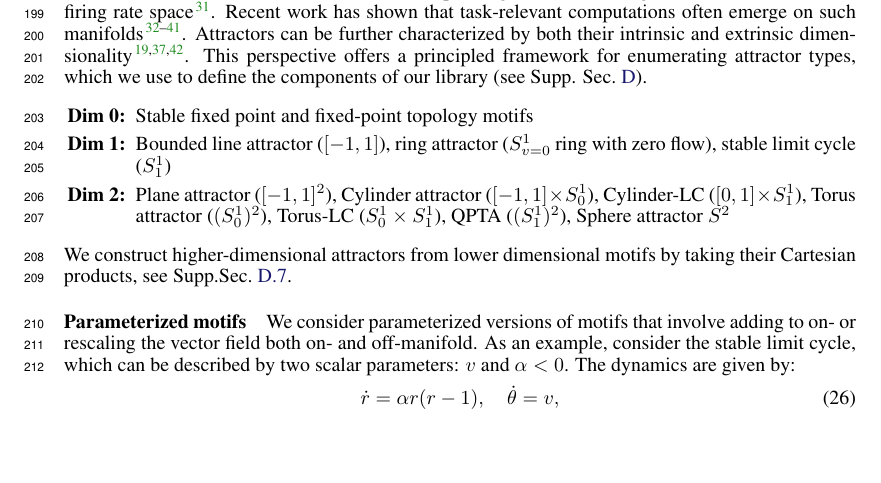
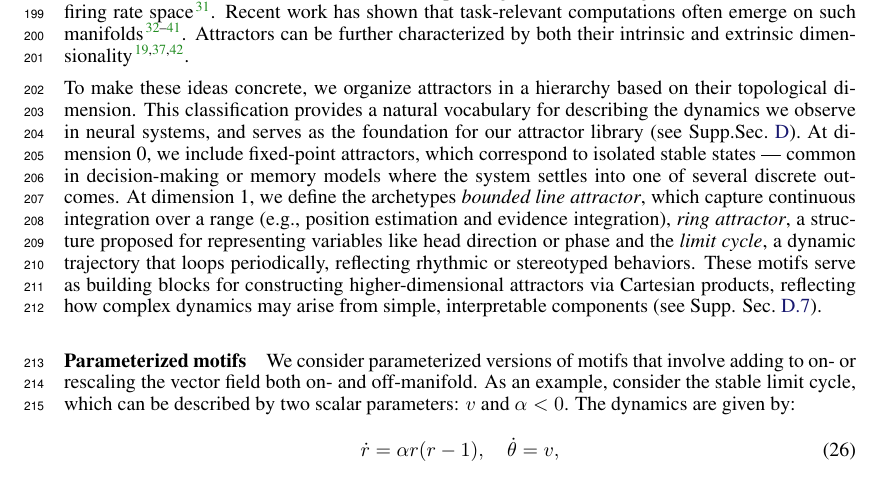
Before and after one commit to Asagodi/topological_diversity, a LaTeX paper (iam/interpretable_attractor_motifs.tex): part of page 7 of 40, cut so that both start at the same text, the shorter picture padded with empty space. Compiled offline with pdfLaTeX.

Commit message:
list decompression

```diff
--- a/iam/interpretable_attractor_motifs.tex
+++ b/iam/interpretable_attractor_motifs.tex
@@ -662,14 +662,13 @@ Attractors can be systematically classified by their topological dimension, with
  In neural systems, trial-averaged activity often reflects low-dimensional structure, corresponding to an embedding of the task manifold into firing rate space \citep{gao2015simplicity}.
 Recent work has shown that task-relevant computations often emerge on such manifolds \citep{langdon2023unifying,can2021emergence,cueva2021continuous,gort2024emergence,mishra2021continual,chaudhuri2019attractor,ghazizadeh2021slowmanifold,duncker2021dynamics, pezon2024linking,fortunato2024nonlinear}.
 Attractors can be further characterized by both their intrinsic and extrinsic dimensionality \citep{jazayeri2021interpreting,chaudhuri2019attractor,Sagodi2024a}.
-This perspective offers a principled framework for enumerating attractor types, which we use to define the components of our library (see Supp. Sec.~\ref{sec:library}).
-\begin{enumerate}[start=0,label={\bfseries Dim \arabic*:}]
-\item  Stable fixed point and fixed-point topology motifs
-\item  Bounded line attractor ($[-1,1]$), ring attractor ($S_{v=0}^1$ ring with zero flow), stable limit cycle ($S_1^1$)
-\item Plane attractor ($[-1,1]^2$), Cylinder attractor ($[-1,1]\times S_0^1$), Cylinder-LC ($[0,1]\times S_1^1$), Torus attractor ($(S_0^1)^2$), Torus-LC ($S_0^1\times S_1^1$), QPTA ($(S_1^1)^2$), Sphere attractor $S^2$
-%\item ...
-\end{enumerate}
-We construct  higher-dimensional attractors from lower dimensional motifs by taking their Cartesian products, see Supp.Sec.~\ref{sec:composite}.
+
+To make these ideas concrete, we organize attractors in a hierarchy based on their topological dimension. This classification provides a natural vocabulary for describing the dynamics we observe in neural systems, and serves as the foundation for our attractor library (see Supp.Sec.~\ref{sec:library}).
+At dimension 0, we include fixed-point attractors, which correspond to isolated stable states — common in decision-making or memory models where the system settles into one of several discrete outcomes.
+At dimension 1, we define the archetypes \emph{bounded line attractor}, which capture continuous integration over a range (e.g., position estimation and evidence integration), \emph{ring attractor}, a structure proposed for representing variables like head direction or phase and the \emph{limit cycle}, a dynamic trajectory that loops periodically, reflecting rhythmic or stereotyped behaviors.
+%At dimension 2, we find attractors like the plane and cylinder, representing combinations of continuous variables (e.g., two independent integrators, or a position and a phase).
+ %More structured 2D attractors include the torus, formed by coupling two ring-like dimensions, and the sphere, a closed surface that supports more global integration or constrained exploration.
+These motifs serve as building blocks for constructing higher-dimensional attractors via Cartesian products, reflecting how complex dynamics may arise from simple, interpretable components (see Supp. Sec.~\ref{sec:composite}).
 
 \paragraph{Parameterized motifs}
 We consider parameterized versions of motifs that involve adding to on- or rescaling the vector field both on- and off-manifold.
```
